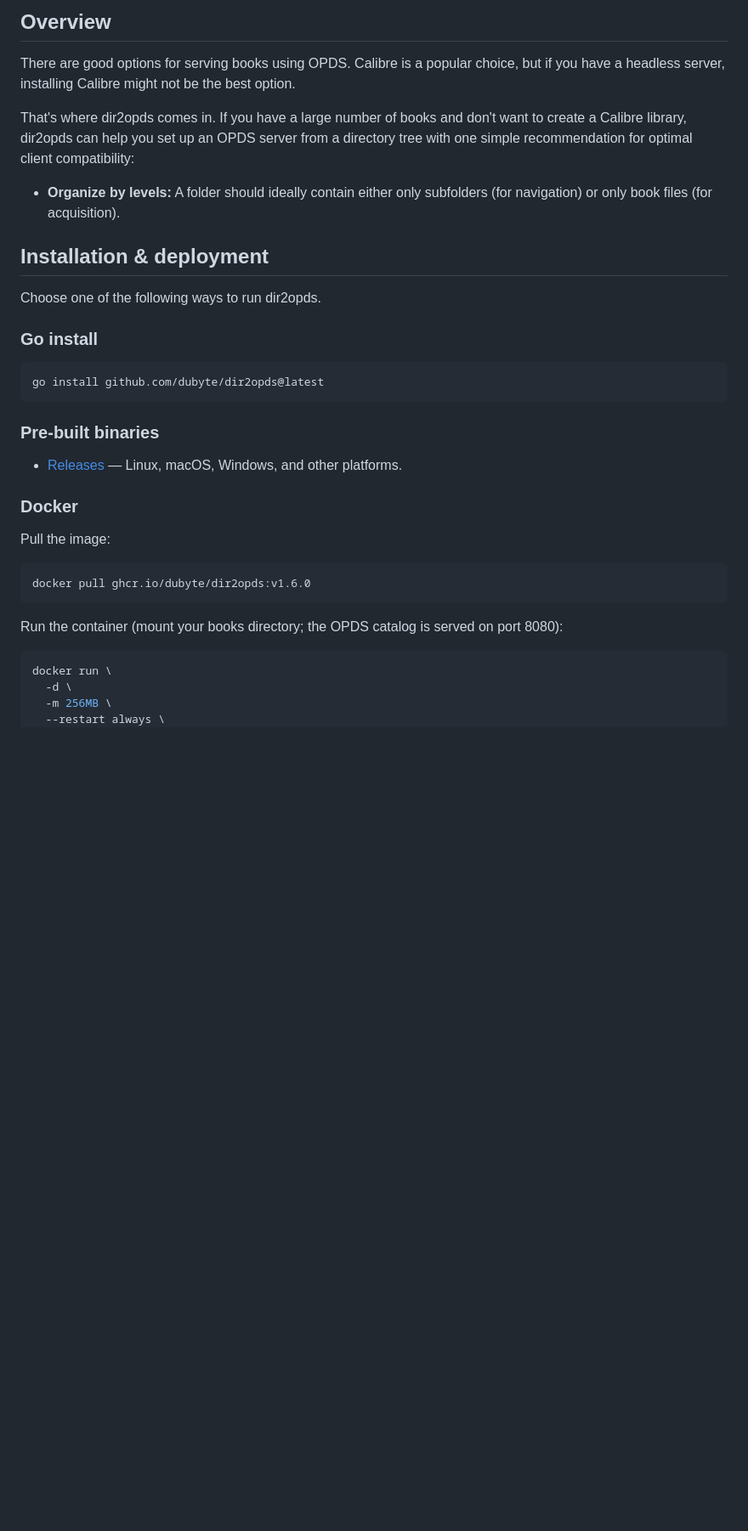
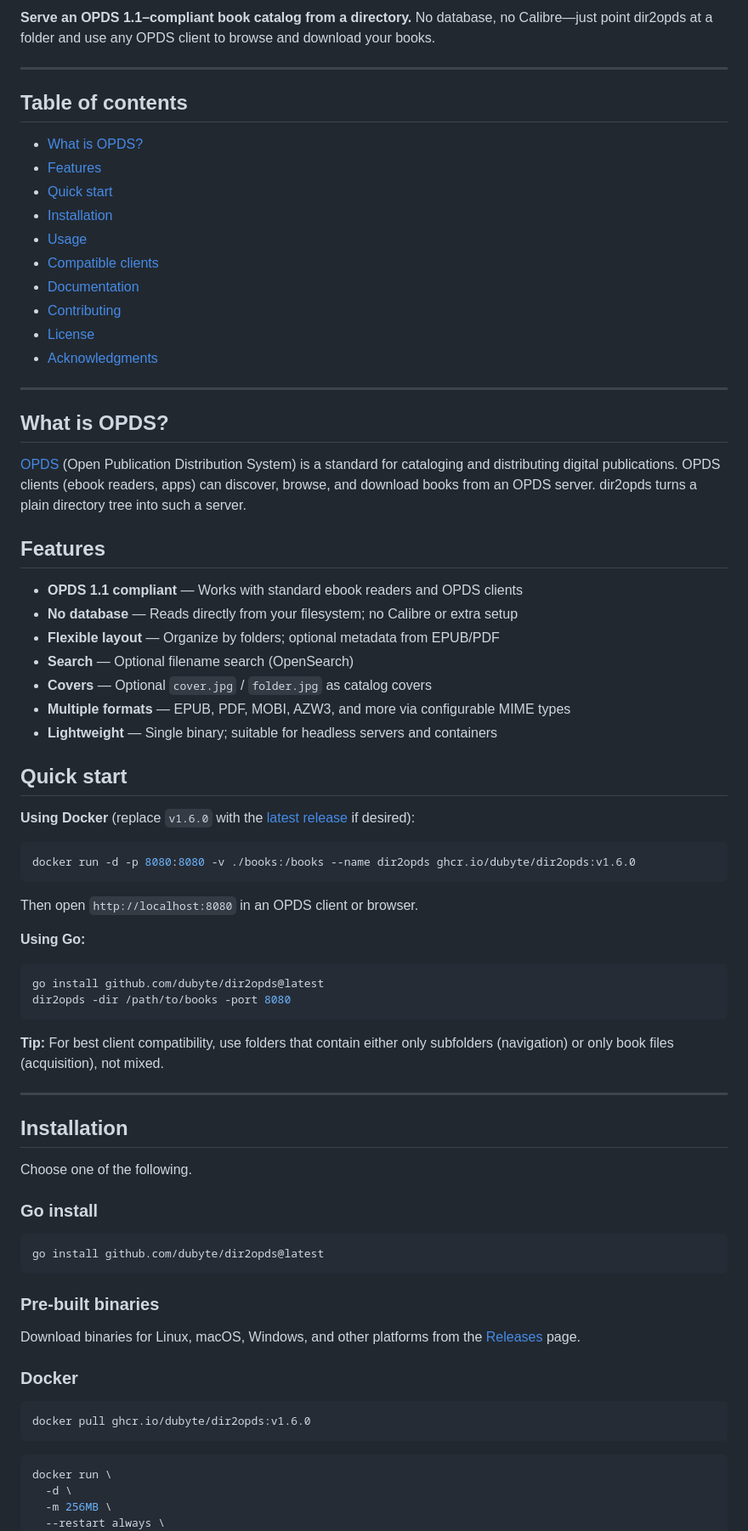
Before and after one commit to dubyte/dir2opds, a Markdown page: README.md, the part around one of its changes. Shown at 85% size. Rendered like a GitHub page; blank space fills up the shorter version.

````diff
--- a/README.md
+++ b/README.md
@@ -4,18 +6,61 @@ dir2opds inspects the given folder and acts as an OPDS 1.1–compliant server.
 
-## Overview
+**Serve an OPDS 1.1–compliant book catalog from a directory.** No database, no Calibre—just point dir2opds at a folder and use any OPDS client to browse and download your books.
 
-There are good options for serving books using OPDS. Calibre is a popular
-choice, but if you have a headless server, installing Calibre might not be
-the best option.
+---
 
-That's where dir2opds comes in. If you have a large number of
-books and don't want to create a Calibre library, dir2opds can help you set up an OPDS server from a directory tree with one simple recommendation for optimal client compatibility:
+## Table of contents
 
-- **Organize by levels:** A folder should ideally contain either only subfolders (for navigation) or only book files (for acquisition).
+- [What is OPDS?](#what-is-opds)
+- [Features](#features)
+- [Quick start](#quick-start)
+- [Installation](#installation)
+- [Usage](#usage)
+- [Compatible clients](#compatible-clients)
+- [Documentation](#documentation)
+- [Contributing](#contributing)
+- [License](#license)
+- [Acknowledgments](#acknowledgments)
 
-## Installation & deployment
+---
 
-Choose one of the following ways to run dir2opds.
+## What is OPDS?
+
+[OPDS](http://opds-spec.org) (Open Publication Distribution System) is a standard for cataloging and distributing digital publications. OPDS clients (ebook readers, apps) can discover, browse, and download books from an OPDS server. dir2opds turns a plain directory tree into such a server.
+
+## Features
+
+- **OPDS 1.1 compliant** — Works with standard ebook readers and OPDS clients
+- **No database** — Reads directly from your filesystem; no Calibre or extra setup
+- **Flexible layout** — Organize by folders; optional metadata from EPUB/PDF
+- **Search** — Optional filename search (OpenSearch)
+- **Covers** — Optional `cover.jpg` / `folder.jpg` as catalog covers
+- **Multiple formats** — EPUB, PDF, MOBI, AZW3, and more via configurable MIME types
+- **Lightweight** — Single binary; suitable for headless servers and containers
+
+## Quick start
+
+**Using Docker** (replace `v1.6.0` with the [latest release](https://github.com/dubyte/dir2opds/releases) if desired):
+
+```bash
+docker run -d -p 8080:8080 -v ./books:/books --name dir2opds ghcr.io/dubyte/dir2opds:v1.6.0
+```
+
+Then open `http://localhost:8080` in an OPDS client or browser.
+
+**Using Go:**
+
+```bash
+go install github.com/dubyte/dir2opds@latest
+dir2opds -dir /path/to/books -port 8080
+```
+
+**Tip:** For best client compatibility, use folders that contain either only subfolders (navigation) or only book files (acquisition), not mixed.
+
+---
+
+## Installation
+
+Choose one of the following.
 
 ### Go install
 
@@ -25,17 +70,13 @@ go install github.com/dubyte/dir2opds@latest
 
 ### Pre-built binaries
 
-- [Releases](https://github.com/dubyte/dir2opds/releases) — Linux, macOS, Windows, and other platforms.
+Download binaries for Linux, macOS, Windows, and other platforms from the [Releases](https://github.com/dubyte/dir2opds/releases) page.
 
 ### Docker
-
-Pull the image:
 
 ```bash
 docker pull ghcr.io/dubyte/dir2opds:v1.6.0
 ```
-
-Run the container (mount your books directory; the OPDS catalog is served on port 8080):
 
 ```bash
 docker run \
````
Also changed, not shown: other parts of README.md (+62 -72 lines).
